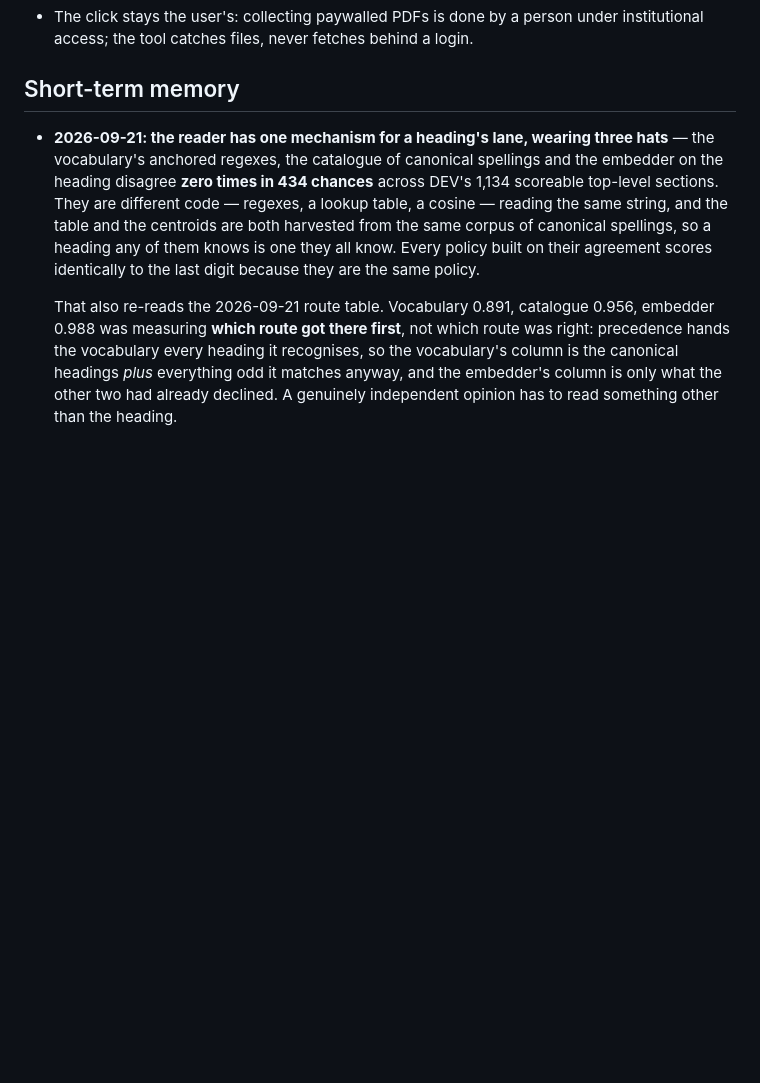
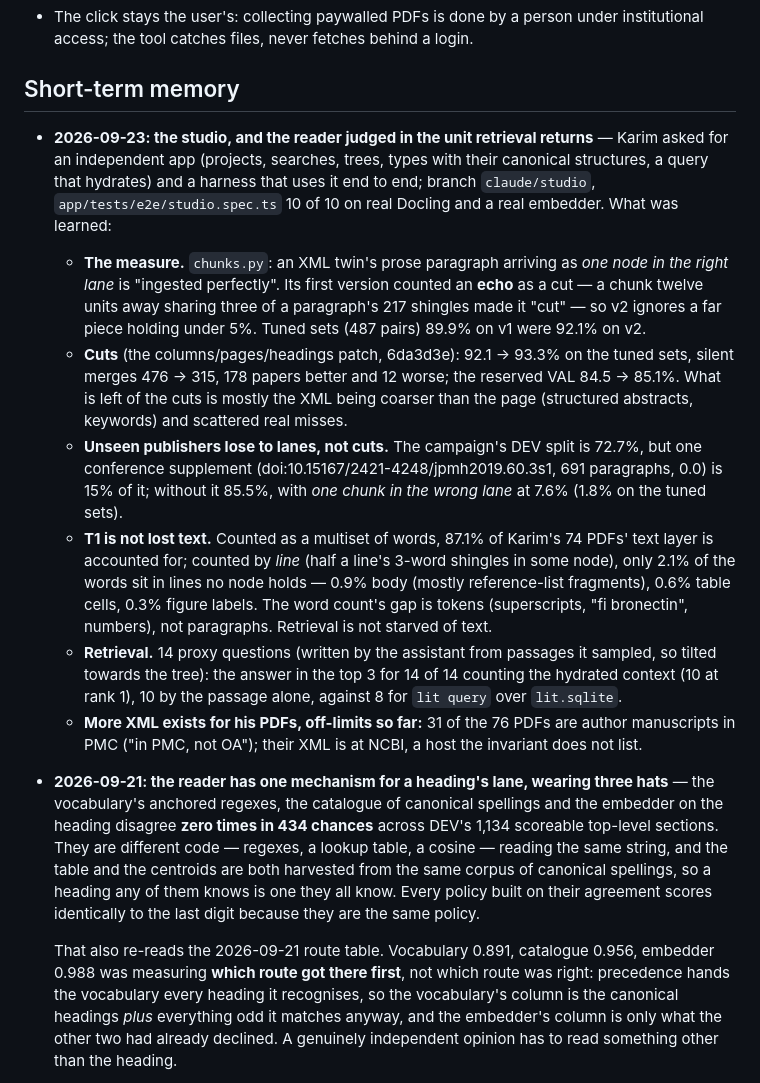
Before and after one commit to karimghabra/litrag, a Markdown page: NOTES.md, the part around the change. GitHub-like rendering; blank space fills up the shorter version.

Commit message:
The notebook: the studio, the chunk measure and its echoes, where unseen publishers lose, and what T1 was counting
Co-Authored-By: Claude Opus 5.5 <noreply@anthropic.com>

```diff
--- a/NOTES.md
+++ b/NOTES.md
@@ -81,6 +81,32 @@ when it turns out durable. Mark inference as inference.
   a login.
 
 ## Short-term memory
+
+- **2026-09-23: the studio, and the reader judged in the unit retrieval returns** — Karim asked
+  for an independent app (projects, searches, trees, types with their canonical structures, a
+  query that hydrates) and a harness that uses it end to end; branch `claude/studio`,
+  `app/tests/e2e/studio.spec.ts` 10 of 10 on real Docling and a real embedder. What was learned:
+  - **The measure.** `chunks.py`: an XML twin's prose paragraph arriving as *one node in the
+    right lane* is "ingested perfectly". Its first version counted an **echo** as a cut — a
+    chunk twelve units away sharing three of a paragraph's 217 shingles made it "cut" — so v2
+    ignores a far piece holding under 5%. Tuned sets (487 pairs) 89.9% on v1 were 92.1% on v2.
+  - **Cuts** (the columns/pages/headings patch, 6da3d3e): 92.1 → 93.3% on the tuned sets,
+    silent merges 476 → 315, 178 papers better and 12 worse; the reserved VAL 84.5 → 85.1%.
+    What is left of the cuts is mostly the XML being coarser than the page (structured
+    abstracts, keywords) and scattered real misses.
+  - **Unseen publishers lose to lanes, not cuts.** The campaign's DEV split is 72.7%, but one
+    conference supplement (doi:10.15167/2421-4248/jpmh2019.60.3s1, 691 paragraphs, 0.0) is 15% of
+    it; without it 85.5%, with *one chunk in the wrong lane* at 7.6% (1.8% on the tuned sets).
+  - **T1 is not lost text.** Counted as a multiset of words, 87.1% of Karim's 74 PDFs' text layer
+    is accounted for; counted by *line* (half a line's 3-word shingles in some node), only 2.1% of
+    the words sit in lines no node holds — 0.9% body (mostly reference-list fragments), 0.6%
+    table cells, 0.3% figure labels. The word count's gap is tokens (superscripts, "fi bronectin",
+    numbers), not paragraphs. Retrieval is not starved of text.
+  - **Retrieval.** 14 proxy questions (written by the assistant from passages it sampled, so
+    tilted towards the tree): the answer in the top 3 for 14 of 14 counting the hydrated context
+    (10 at rank 1), 10 by the passage alone, against 8 for `lit query` over `lit.sqlite`.
+  - **More XML exists for his PDFs, off-limits so far:** 31 of the 76 PDFs are author manuscripts
+    in PMC ("in PMC, not OA"); their XML is at NCBI, a host the invariant does not list.
 
 - **2026-09-21: the reader has one mechanism for a heading's lane, wearing three hats** — the
   vocabulary's anchored regexes, the catalogue of canonical spellings and the embedder on the
```
